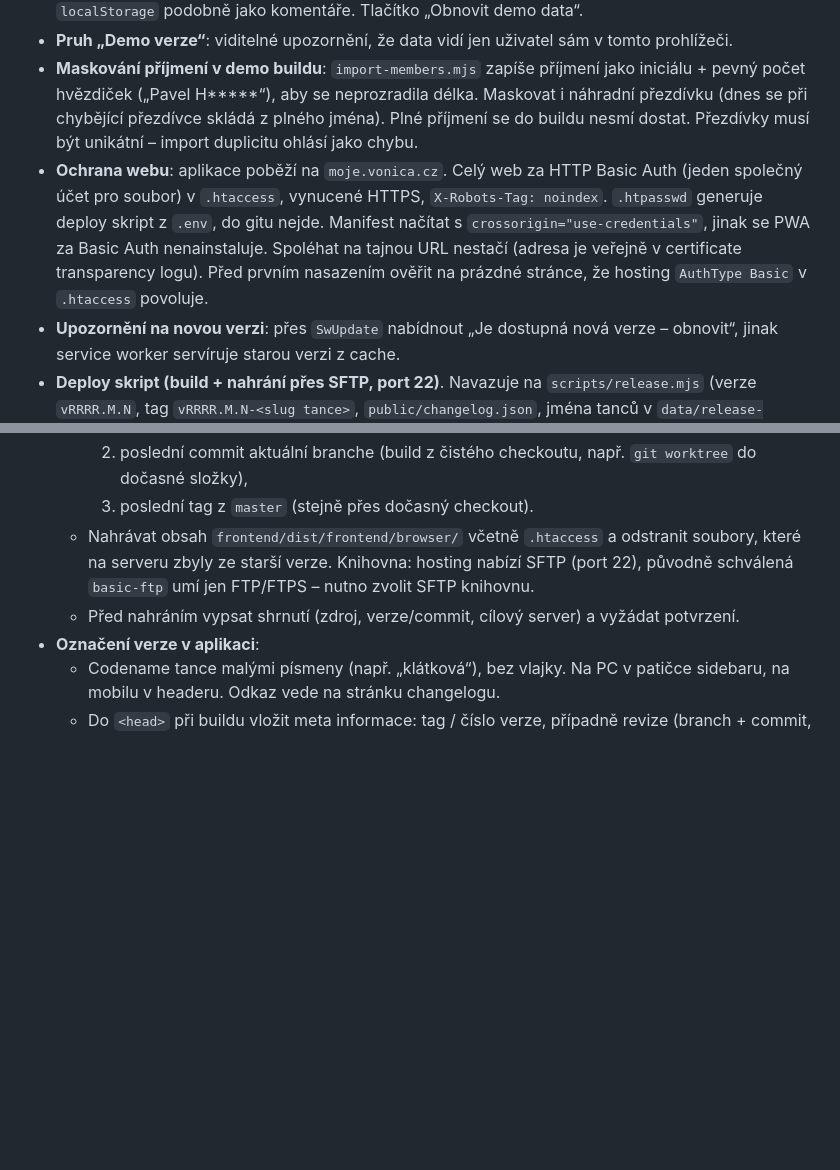
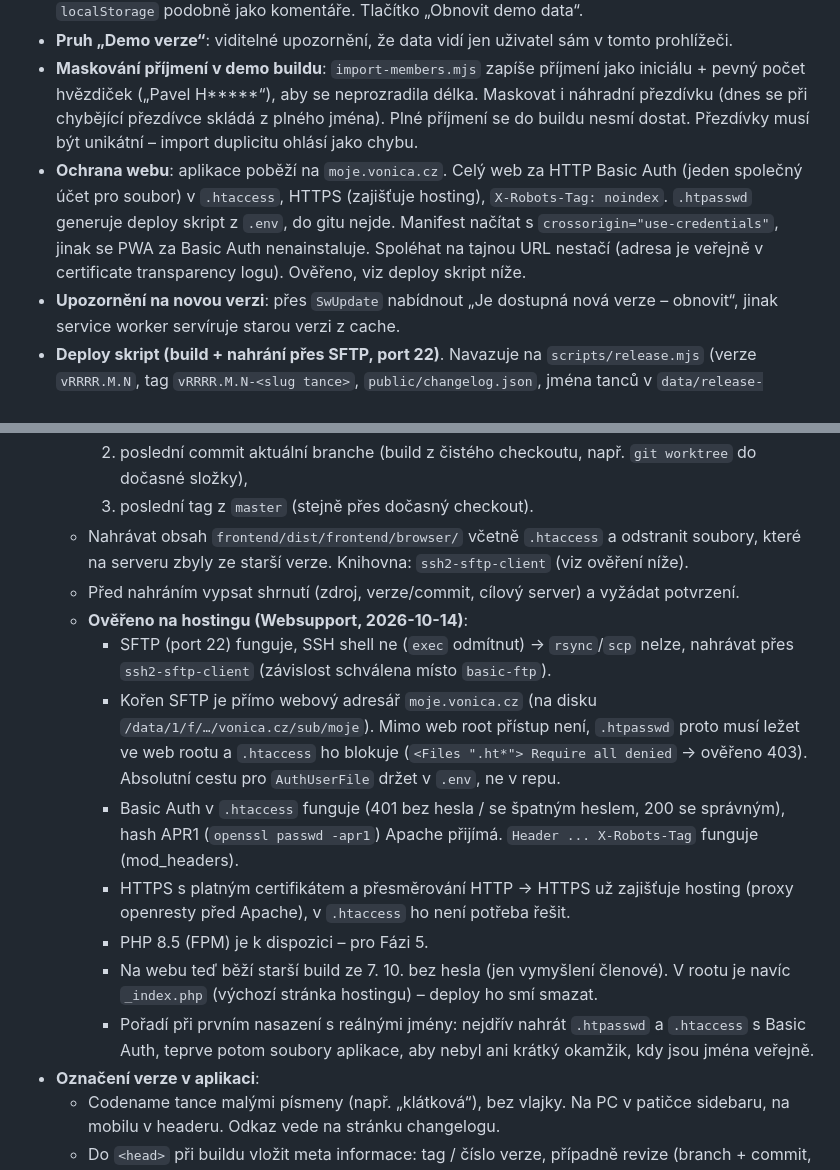
Before and after one commit to folklorista/splk, a Markdown page: docs/03-postup-vyvoje.md, 2 parts joined by grey strips. GitHub-like rendering; blank space fills up the shorter version.

Commit message:
docs: record hosting checks for SFTP deploy and basic auth

```diff
--- a/docs/03-postup-vyvoje.md
+++ b/docs/03-postup-vyvoje.md
@@ -214,7 +214,7 @@ Rozhodnuto 2026-10-15. První nasazení je **demo pro výbor** (odpovídá Fázi
 - **Perzistence demo dat v prohlížeči**: účast, příspěvky (vč. archivace) a další změny uložit do `localStorage` podobně jako komentáře. Tlačítko „Obnovit demo data“.
 - **Pruh „Demo verze“**: viditelné upozornění, že data vidí jen uživatel sám v tomto prohlížeči.
 - **Maskování příjmení v demo buildu**: `import-members.mjs` zapíše příjmení jako iniciálu + pevný počet hvězdiček („Pavel H*****“), aby se neprozradila délka. Maskovat i náhradní přezdívku (dnes se při chybějící přezdívce skládá z plného jména). Plné příjmení se do buildu nesmí dostat. Přezdívky musí být unikátní – import duplicitu ohlásí jako chybu.
-- **Ochrana webu**: aplikace poběží na `moje.vonica.cz`. Celý web za HTTP Basic Auth (jeden společný účet pro soubor) v `.htaccess`, vynucené HTTPS, `X-Robots-Tag: noindex`. `.htpasswd` generuje deploy skript z `.env`, do gitu nejde. Manifest načítat s `crossorigin="use-credentials"`, jinak se PWA za Basic Auth nenainstaluje. Spoléhat na tajnou URL nestačí (adresa je veřejně v certificate transparency logu). Před prvním nasazením ověřit na prázdné stránce, že hosting `AuthType Basic` v `.htaccess` povoluje.
+- **Ochrana webu**: aplikace poběží na `moje.vonica.cz`. Celý web za HTTP Basic Auth (jeden společný účet pro soubor) v `.htaccess`, HTTPS (zajišťuje hosting), `X-Robots-Tag: noindex`. `.htpasswd` generuje deploy skript z `.env`, do gitu nejde. Manifest načítat s `crossorigin="use-credentials"`, jinak se PWA za Basic Auth nenainstaluje. Spoléhat na tajnou URL nestačí (adresa je veřejně v certificate transparency logu). Ověřeno, viz deploy skript níže.
 - **Upozornění na novou verzi**: přes `SwUpdate` nabídnout „Je dostupná nová verze – obnovit“, jinak service worker servíruje starou verzi z cache.
 - **Deploy skript (build + nahrání přes SFTP, port 22)**. Navazuje na `scripts/release.mjs` (verze `vRRRR.M.N`, tag `vRRRR.M.N-<slug tance>`, `public/changelog.json`, jména tanců v `data/release-dances.json`). Rozdělit do více commitů (env/konfigurace, deploy skript, informace o buildu, changelog stránka).
   - **Přístupy** přesunout z `dev/local/ftp-splk.txt` do `.env` v kořeni (ignorovaný gitem), do repa jen `.env.example` s prázdnými klíči (`SFTP_HOST`, `SFTP_PORT`, `SFTP_USER`, `SFTP_PASSWORD`, `SFTP_REMOTE_DIR`, `BASIC_AUTH_USER`, `BASIC_AUTH_PASSWORD`…).
@@ -222,8 +222,16 @@ Rozhodnuto 2026-10-15. První nasazení je **demo pro výbor** (odpovídá Fázi
     1. aktuální pracovní kopie aktuální branche (včetně necommitnutých změn) – povoleno, ale s výrazným varováním a s příznakem v označení verze,
     2. poslední commit aktuální branche (build z čistého checkoutu, např. `git worktree` do dočasné složky),
     3. poslední tag z `master` (stejně přes dočasný checkout).
-  - Nahrávat obsah `frontend/dist/frontend/browser/` včetně `.htaccess` a odstranit soubory, které na serveru zbyly ze starší verze. Knihovna: hosting nabízí SFTP (port 22), původně schválená `basic-ftp` umí jen FTP/FTPS – nutno zvolit SFTP knihovnu.
+  - Nahrávat obsah `frontend/dist/frontend/browser/` včetně `.htaccess` a odstranit soubory, které na serveru zbyly ze starší verze. Knihovna: `ssh2-sftp-client` (viz ověření níže).
   - Před nahráním vypsat shrnutí (zdroj, verze/commit, cílový server) a vyžádat potvrzení.
+  - **Ověřeno na hostingu (Websupport, 2026-10-14)**:
+    - SFTP (port 22) funguje, SSH shell ne (`exec` odmítnut) → `rsync`/`scp` nelze, nahrávat přes `ssh2-sftp-client` (závislost schválena místo `basic-ftp`).
+    - Kořen SFTP je přímo webový adresář `moje.vonica.cz` (na disku `/data/1/f/…/vonica.cz/sub/moje`). Mimo web root přístup není, `.htpasswd` proto musí ležet ve web rootu a `.htaccess` ho blokuje (`<Files ".ht*"> Require all denied` → ověřeno 403). Absolutní cestu pro `AuthUserFile` držet v `.env`, ne v repu.
+    - Basic Auth v `.htaccess` funguje (401 bez hesla / se špatným heslem, 200 se správným), hash APR1 (`openssl passwd -apr1`) Apache přijímá. `Header ... X-Robots-Tag` funguje (mod_headers).
+    - HTTPS s platným certifikátem a přesměrování HTTP → HTTPS už zajišťuje hosting (proxy openresty před Apache), v `.htaccess` ho není potřeba řešit.
+    - PHP 8.5 (FPM) je k dispozici – pro Fázi 5.
+    - Na webu teď běží starší build ze 7. 10. bez hesla (jen vymyšlení členové). V rootu je navíc `_index.php` (výchozí stránka hostingu) – deploy ho smí smazat.
+    - Pořadí při prvním nasazení s reálnými jmény: nejdřív nahrát `.htpasswd` a `.htaccess` s Basic Auth, teprve potom soubory aplikace, aby nebyl ani krátký okamžik, kdy jsou jména veřejně.
 - **Označení verze v aplikaci**:
   - Codename tance malými písmeny (např. „klátková“), bez vlajky. Na PC v patičce sidebaru, na mobilu v headeru. Odkaz vede na stránku changelogu.
   - Do `<head>` při buildu vložit meta informace: tag / číslo verze, případně revize (branch + commit, příznak necommitnutých změn) a datum buildu. Build-info generovat skriptem do souboru, který aplikace načte (podobně jako `sync-public`).
```
